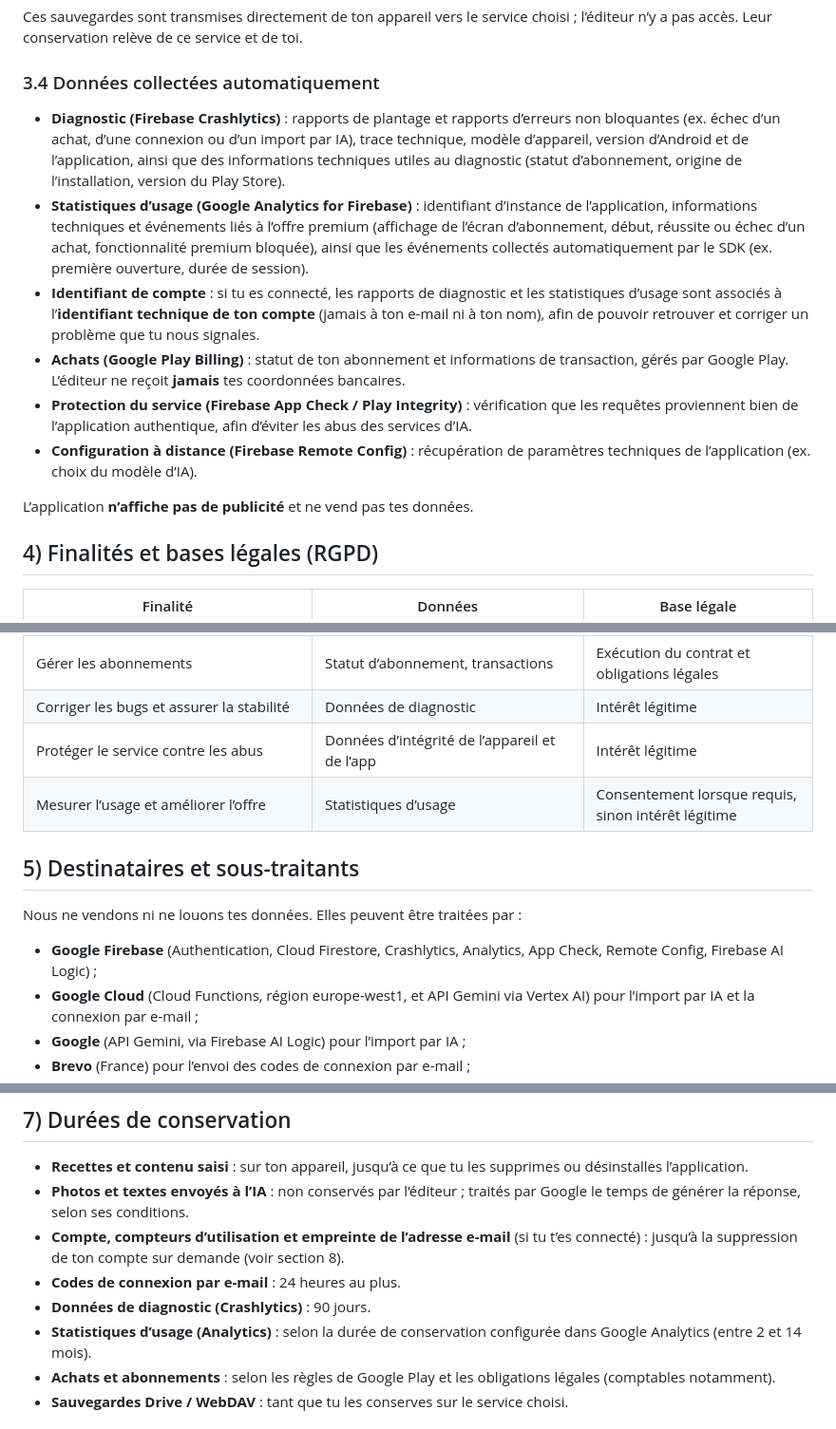
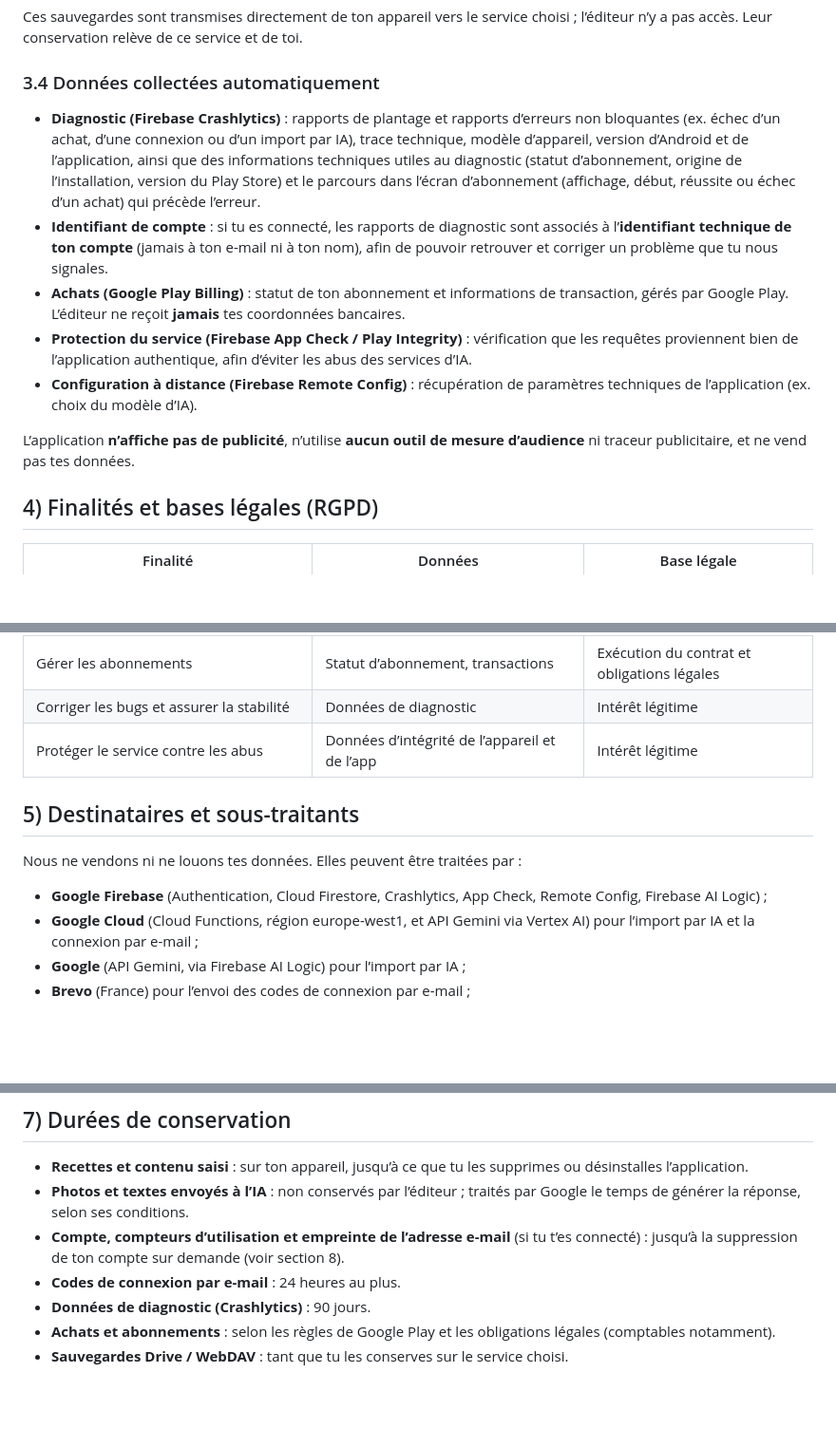
Before and after one commit to axel-legue/itadaki-legal, a Markdown page: privacy.md, 3 parts joined by grey strips. Shown at 95% size. Drawn GitHub-style; blank space fills up the shorter version.

```diff
--- a/privacy.md
+++ b/privacy.md
@@ -38,14 +38,13 @@ Tu peux exporter ou sauvegarder tes données :
 Ces sauvegardes sont transmises directement de ton appareil vers le service choisi ; l’éditeur n’y a pas accès. Leur conservation relève de ce service et de toi.
 
 ### 3.4 Données collectées automatiquement
-- **Diagnostic (Firebase Crashlytics)** : rapports de plantage et rapports d’erreurs non bloquantes (ex. échec d’un achat, d’une connexion ou d’un import par IA), trace technique, modèle d’appareil, version d’Android et de l’application, ainsi que des informations techniques utiles au diagnostic (statut d’abonnement, origine de l’installation, version du Play Store).
-- **Statistiques d’usage (Google Analytics for Firebase)** : identifiant d’instance de l’application, informations techniques et événements liés à l’offre premium (affichage de l’écran d’abonnement, début, réussite ou échec d’un achat, fonctionnalité premium bloquée), ainsi que les événements collectés automatiquement par le SDK (ex. première ouverture, durée de session).
-- **Identifiant de compte** : si tu es connecté, les rapports de diagnostic et les statistiques d’usage sont associés à l’**identifiant technique de ton compte** (jamais à ton e-mail ni à ton nom), afin de pouvoir retrouver et corriger un problème que tu nous signales.
+- **Diagnostic (Firebase Crashlytics)** : rapports de plantage et rapports d’erreurs non bloquantes (ex. échec d’un achat, d’une connexion ou d’un import par IA), trace technique, modèle d’appareil, version d’Android et de l’application, ainsi que des informations techniques utiles au diagnostic (statut d’abonnement, origine de l’installation, version du Play Store) et le parcours dans l’écran d’abonnement (affichage, début, réussite ou échec d’un achat) qui précède l’erreur.
+- **Identifiant de compte** : si tu es connecté, les rapports de diagnostic sont associés à l’**identifiant technique de ton compte** (jamais à ton e-mail ni à ton nom), afin de pouvoir retrouver et corriger un problème que tu nous signales.
 - **Achats (Google Play Billing)** : statut de ton abonnement et informations de transaction, gérés par Google Play. L’éditeur ne reçoit **jamais** tes coordonnées bancaires.
 - **Protection du service (Firebase App Check / Play Integrity)** : vérification que les requêtes proviennent bien de l’application authentique, afin d’éviter les abus des services d’IA.
 - **Configuration à distance (Firebase Remote Config)** : récupération de paramètres techniques de l’application (ex. choix du modèle d’IA).
 
-L’application **n’affiche pas de publicité** et ne vend pas tes données.
+L’application **n’affiche pas de publicité**, n’utilise **aucun outil de mesure d’audience** ni traceur publicitaire, et ne vend pas tes données.
 
 ## 4) Finalités et bases légales (RGPD)
 
@@ -58,11 +57,10 @@ L’application **n’affiche pas de publicité** et ne vend pas tes données.
 | Gérer les abonnements | Statut d’abonnement, transactions | Exécution du contrat et obligations légales |
 | Corriger les bugs et assurer la stabilité | Données de diagnostic | Intérêt légitime |
 | Protéger le service contre les abus | Données d’intégrité de l’appareil et de l’app | Intérêt légitime |
-| Mesurer l’usage et améliorer l’offre | Statistiques d’usage | Consentement lorsque requis, sinon intérêt légitime |
 
 ## 5) Destinataires et sous-traitants
 Nous ne vendons ni ne louons tes données. Elles peuvent être traitées par :
-- **Google Firebase** (Authentication, Cloud Firestore, Crashlytics, Analytics, App Check, Remote Config, Firebase AI Logic) ;
+- **Google Firebase** (Authentication, Cloud Firestore, Crashlytics, App Check, Remote Config, Firebase AI Logic) ;
 - **Google Cloud** (Cloud Functions, région europe-west1, et API Gemini via Vertex AI) pour l’import par IA et la connexion par e-mail ;
 - **Google** (API Gemini, via Firebase AI Logic) pour l’import par IA ;
 - **Brevo** (France) pour l’envoi des codes de connexion par e-mail ;
@@ -86,7 +84,6 @@ Lorsque tu déclenches un import par IA :
 - **Compte, compteurs d’utilisation et empreinte de l’adresse e-mail** (si tu t’es connecté) : jusqu’à la suppression de ton compte sur demande (voir section 8).
 - **Codes de connexion par e-mail** : 24 heures au plus.
 - **Données de diagnostic (Crashlytics)** : 90 jours.
-- **Statistiques d’usage (Analytics)** : selon la durée de conservation configurée dans Google Analytics (entre 2 et 14 mois).
 - **Achats et abonnements** : selon les règles de Google Play et les obligations légales (comptables notamment).
 - **Sauvegardes Drive / WebDAV** : tant que tu les conserves sur le service choisi.
 
```
